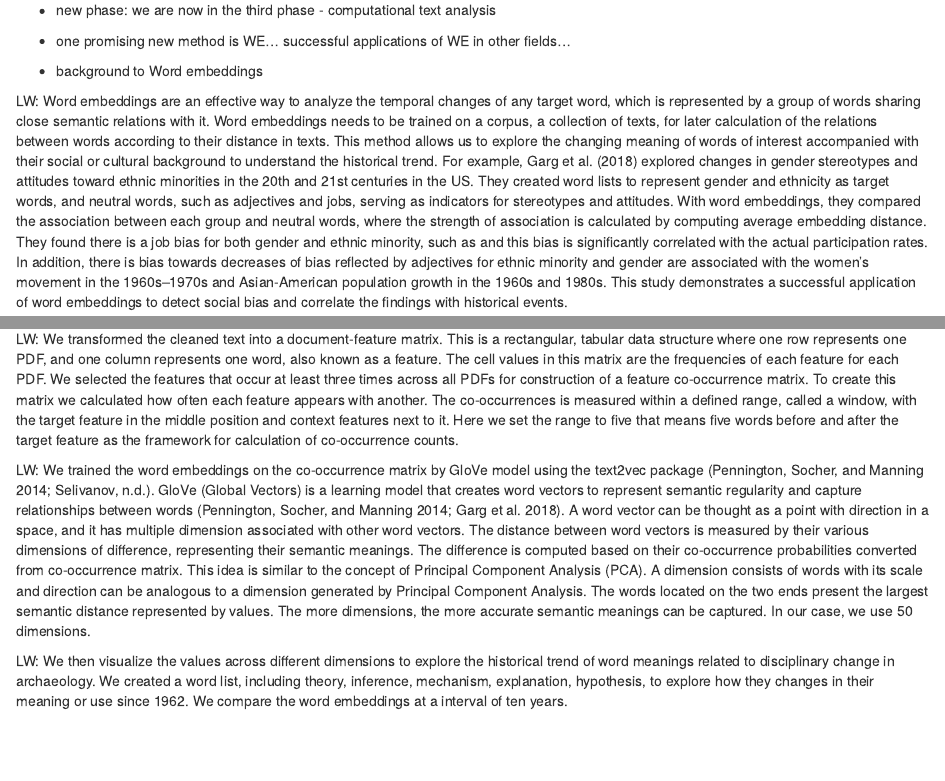
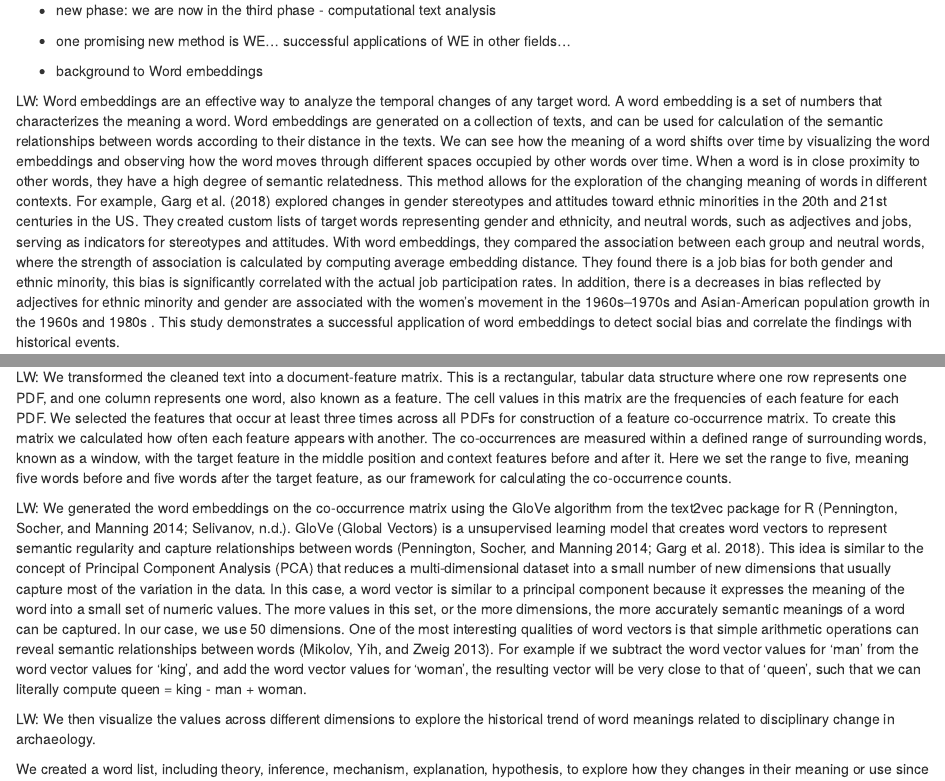
Before and after one commit to benmarwick/saa-meeting-abstracts, an R Markdown document (documents/paper.Rmd): the page in a window 1100 px wide, from 760 px down, and a second part further down, joined at a grey line. Rendered offline with R 4.5, knitr and Pandoc, with nearby package versions; some code elsewhere in the file could not run offline.

Commit message:
edits to text

```diff
--- a/documents/paper.Rmd
+++ b/documents/paper.Rmd
@@ -29,5 +29,5 @@ BM: Among historians of archaeology there are two major phases in  ‘critical h
 
 - background to Word embeddings
 
-LW: Word embeddings are an effective way to analyze the temporal changes of any target word, which is represented by a group of words sharing close semantic relations with it. Word embeddings needs to be trained on a corpus, a collection of texts, for later calculation of the relations between words according to their distance in texts. This method allows us to explore the changing meaning of words of interest accompanied with their social or cultural background to understand the historical trend. For example, @Garg2018 explored changes in gender stereotypes and attitudes toward ethnic minorities in the 20th and 21st centuries in the US. They created word lists to represent gender and ethnicity as target words, and neutral words, such as adjectives and jobs, serving as indicators for stereotypes and attitudes. With word embeddings, they compared the association between each group and neutral words, where the strength of association is calculated by computing average embedding distance. They found there is a job bias for both gender and ethnic minority, such as and this bias is significantly correlated with the actual participation rates. In addition, there is bias towards  decreases of bias reflected by adjectives for ethnic minority and gender are associated with the women’s movement in the 1960s–1970s and Asian-American population growth in the 1960s and 1980s. This study demonstrates a successful application of word embeddings to detect social bias and correlate the findings with historical events.
+LW: Word embeddings are an effective way to analyze the temporal changes of any target word. A word embedding is a set of numbers that characterizes the meaning a word. Word embeddings are generated on a collection of texts, and can be used for calculation of the semantic relationships between words according to their distance in the texts. We can see how the meaning of a word shifts over time by visualizing the word embeddings and observing how the word moves through different spaces occupied by other words over time. When a word is in close proximity to other words, they have a high degree of semantic relatedness. This method allows for the exploration of the changing meaning of words in different contexts. For example, @Garg2018 explored changes in gender stereotypes and attitudes toward ethnic minorities in the 20th and 21st centuries in the US. They created custom lists of target words representing gender and ethnicity, and neutral words, such as adjectives and jobs, serving as indicators for stereotypes and attitudes. <!--where did their word embeddings come from, and what algorithm did they use? --> With word embeddings, they compared the association between each group <!--what is the group? we need to mention the groups before this sentence --> and neutral words, where the strength of association is calculated by computing average embedding distance. They found there is a job bias for both gender and ethnic minority, <!-- we really need a concrete example here --> this bias is significantly correlated with the actual job participation rates. In addition, there is a decreases in bias reflected by adjectives for ethnic minority and gender are associated with the women’s movement in the 1960s–1970s and Asian-American population growth in the 1960s and 1980s <!--"Another bias they identified was ... give the reader a concrete result from the paper  -->. This study demonstrates a successful application of word embeddings to detect social bias <!-- can we re-prhase to be about changing meanings of words? --> and correlate the findings with historical events.
 
@@ -57,11 +57,17 @@ LW: The data for our study comes from the text of abstracts of oral and poster p
 
 LW: The PDFs for the years 1962-1994 contain images of pages, and after 2005 the PDFs are searchable text. We converted the page images from PDF to PNG files using ImageMagick software, and then used optical character recognition to extract text from the PNG files with the Tesseract package [@Kay2007]. We obtained an acceptable rate of 95-98% word-level OCR accuracy across the PDFs [@Holley2009]. After OCR, we removed punctuation, numbers, and stopwords, such as "the", "an", "a", due to their little or no semantic value for our research question, with the quanteda package [@Benoit2018].
 
-LW: We transformed the cleaned text into a document-feature matrix. This is a rectangular, tabular data structure where one row represents one PDF, and one column represents one word, also known as a feature. The cell values in this matrix are the frequencies of each feature for each PDF. We selected the features that occur at least three times across all PDFs for construction of a feature co-occurrence matrix. To create this matrix we calculated how often each feature appears with another. The co-occurrences is measured within a defined range, called a window, with the target feature in the middle position and context features next to it. Here we set the range to five that means five words before and after the target feature as the framework for calculation of co-occurrence counts.
+LW: We transformed the cleaned text into a document-feature matrix. This is a rectangular, tabular data structure where one row represents one PDF, and one column represents one word, also known as a feature. The cell values in this matrix are the frequencies of each feature for each PDF. We selected the features that occur at least three times across all PDFs for construction of a feature co-occurrence matrix. To create this matrix we calculated how often each feature appears with another. The co-occurrences are measured within a defined range of surrounding words, known as a window, with the target feature in the middle position and context features before and after it. Here we set the range to five, meaning five words before and five words after the target feature, as our framework for calculating the co-occurrence counts.
 
-LW: We trained the word embeddings on the co-occurrence matrix by GloVe model using the text2vec package [@Pennington2014; @Selivanov2016]. GloVe (Global Vectors) is a learning model that creates word vectors to represent semantic regularity and capture relationships between words [@Pennington2014; @Garg2018]. A word vector can be thought as a point with direction in a space, and it has multiple dimension associated with other word vectors. The distance between word vectors is measured by their various dimensions of difference, representing their semantic meanings. The difference is computed based on their co-occurrence probabilities converted from  co-occurrence matrix. This idea is similar to the concept of Principal Component Analysis (PCA). A dimension consists of words with its scale and direction can be analogous to a dimension generated by Principal Component Analysis. The words located on the two ends present the largest semantic distance represented by values. The more dimensions, the more accurate semantic meanings can be captured. In our case, we use 50 dimensions.
+LW: We generated the word embeddings on the co-occurrence matrix using the GloVe algorithm from the text2vec package for R [@Pennington2014; @Selivanov2016]. GloVe (Global Vectors) is a unsupervised learning model that creates word vectors to represent semantic regularity and capture relationships between words [@Pennington2014; @Garg2018]. This idea is similar to the concept of Principal Component Analysis (PCA) that reduces a multi-dimensional dataset into a small number of new dimensions that usually capture most of the variation in the data. In this case, a word vector is similar to a principal component because it expresses the meaning of the word into a small set of numeric values. The more values in this set, or the more dimensions, the more accurately semantic meanings of a word can be captured. In our case, we use 50 dimensions. One of the most interesting qualities of word vectors is that simple arithmetic operations can reveal semantic relationships between words [@mikolov2013linguistic]. For example if we subtract the word vector values for 'man' from the word vector values for 'king', and add the word vector values for 'woman', the resulting vector will be very close to that of 'queen', such that we can literally compute queen = king - man + woman.
 
-LW: We then visualize the values across different dimensions to explore the historical trend of word meanings related to disciplinary change in archaeology. We created a word list, including theory, inference, mechanism, explanation, hypothesis, to explore how they changes in their meaning or use since 1962. We compare the word embeddings at a interval of ten years.
+<!-- one paragraph of plain and simple description of how Glove computes word vectors from co-oc matrix -->
+
+LW: We then visualize the values across different dimensions to explore the historical trend of word meanings related to disciplinary change in archaeology.
+
+<!-- one paragraph of explaining how did we choose these words -->
+
+We created a word list, including theory, inference, mechanism, explanation, hypothesis, to explore how they changes in their meaning or use since 1962. We compare the word embeddings at a interval of ten years.
 
 
 
--- a/documents/references.bib
+++ b/documents/references.bib
@@ -1,3 +1,11 @@
+@inproceedings{mikolov2013linguistic,
+  title={Linguistic regularities in continuous space word representations},
+  author={Mikolov, Tom{\'a}{\v{s}} and Yih, Wen-tau and Zweig, Geoffrey},
+  booktitle={Proceedings of the 2013 conference of the north american chapter of the association for computational linguistics: Human language technologies},
+  pages={746--751},
+  year={2013}
+}
+
 @book{trigger1989history,
   title={A history of archaeological thought},
   author={Trigger, Bruce G},
```
Also changed, not shown: documents/paper.Rmd (2 more changed lines).
